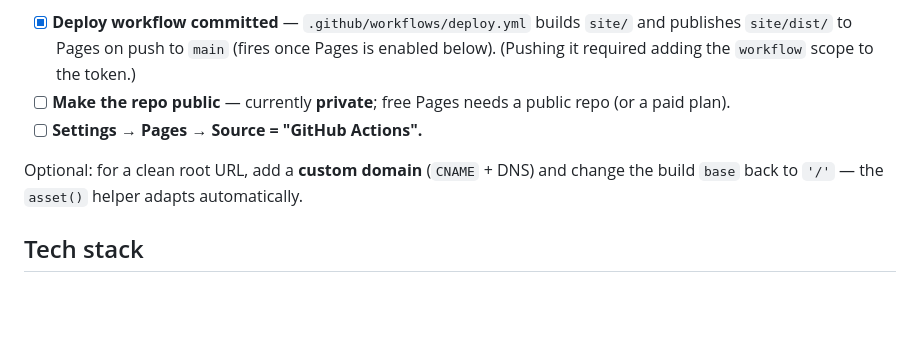
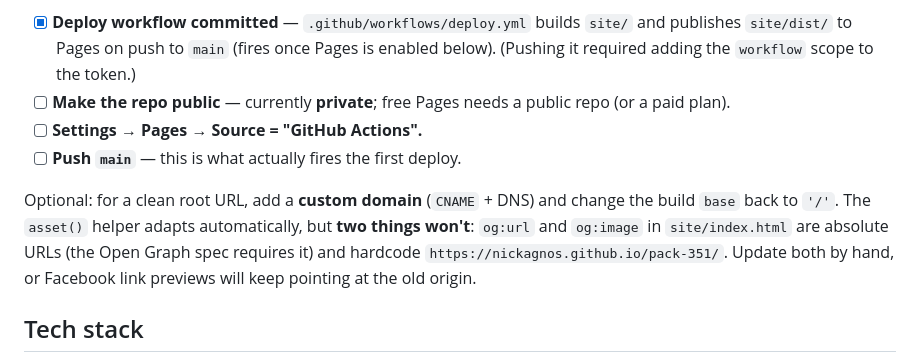
Before and after one commit to nickagnos/pack-351, a Markdown page: CLAUDE.md, the part around the change. GitHub-like rendering; blank space fills up the shorter version.

Commit message:
Docs: note that og: URLs don't follow a custom-domain move
The go-live section said the asset() helper adapts automatically to a base change.
True for assets, but og:url and og:image are absolute by spec and hardcode the
github.io origin, so they'd silently keep pointing at the old URL.

Co-Authored-By: Claude Opus 5 (1M context) <noreply@anthropic.com>

```diff
--- a/CLAUDE.md
+++ b/CLAUDE.md
@@ -65,8 +65,13 @@ If a real form is ever wanted again, add a third-party handler (Formspree, Getfo
 - [x] **Deploy workflow committed** — `.github/workflows/deploy.yml` builds `site/` and publishes `site/dist/` to Pages on push to `main` (fires once Pages is enabled below). (Pushing it required adding the `workflow` scope to the token.)
 - [ ] **Make the repo public** — currently **private**; free Pages needs a public repo (or a paid plan).
 - [ ] **Settings → Pages → Source = "GitHub Actions".**
+- [ ] **Push `main`** — this is what actually fires the first deploy.
 
-Optional: for a clean root URL, add a **custom domain** (`CNAME` + DNS) and change the build `base` back to `'/'` — the `asset()` helper adapts automatically.
+Optional: for a clean root URL, add a **custom domain** (`CNAME` + DNS) and change the build
+`base` back to `'/'`. The `asset()` helper adapts automatically, but **two things won't**:
+`og:url` and `og:image` in `site/index.html` are absolute URLs (the Open Graph spec requires it)
+and hardcode `https://nickagnos.github.io/pack-351/`. Update both by hand, or Facebook link
+previews will keep pointing at the old origin.
 
 ## Tech stack
 - React 18, Vite 6
```
